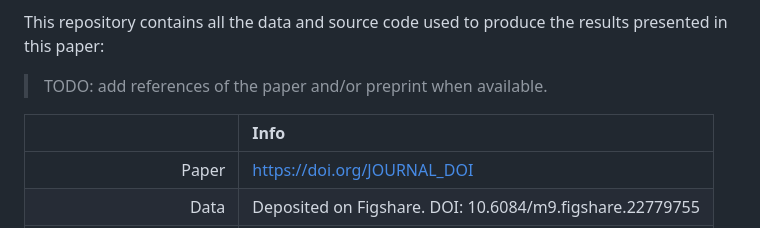
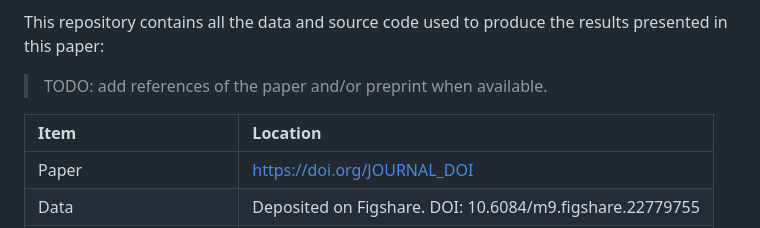
Before and after one commit to Ecological-Complexity-Lab/cancer-networks, a Markdown page: README.md, the part around the change. GitHub-like rendering.

```diff
--- a/README.md
+++ b/README.md
@@ -12,8 +12,8 @@ presented in this paper:
 
 > TODO: add references of the paper and/or preprint when available.
 
-|  | Info |
-|-:|:-----|
+|Item  | Location |
+|:-|:-----|
 | Paper | https://doi.org/JOURNAL_DOI |
 | Data | Deposited on Figshare. DOI: 10.6084/m9.figshare.22779755 |
 | Archive of this repository | https://doi.org/FIGSHARE_ZENODO_DOI |
```
